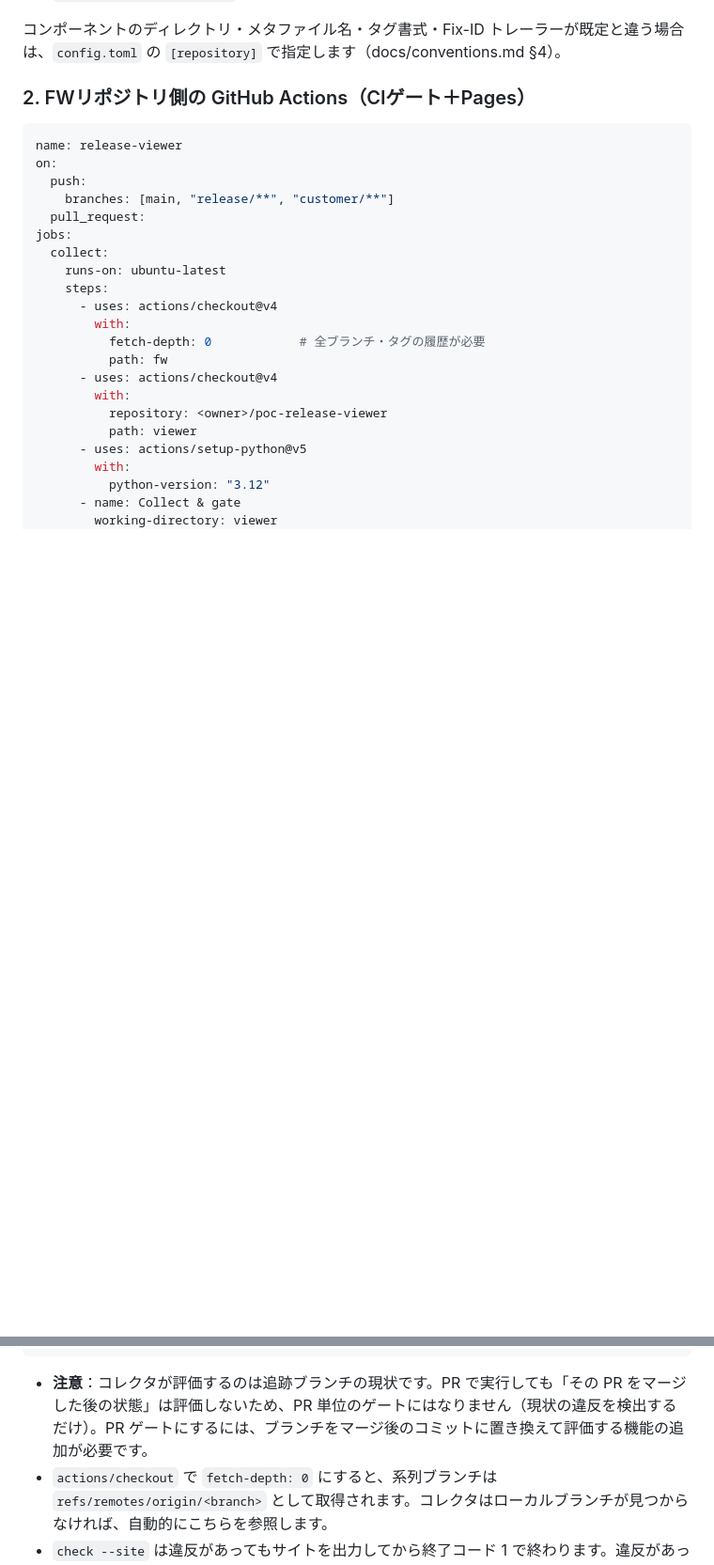
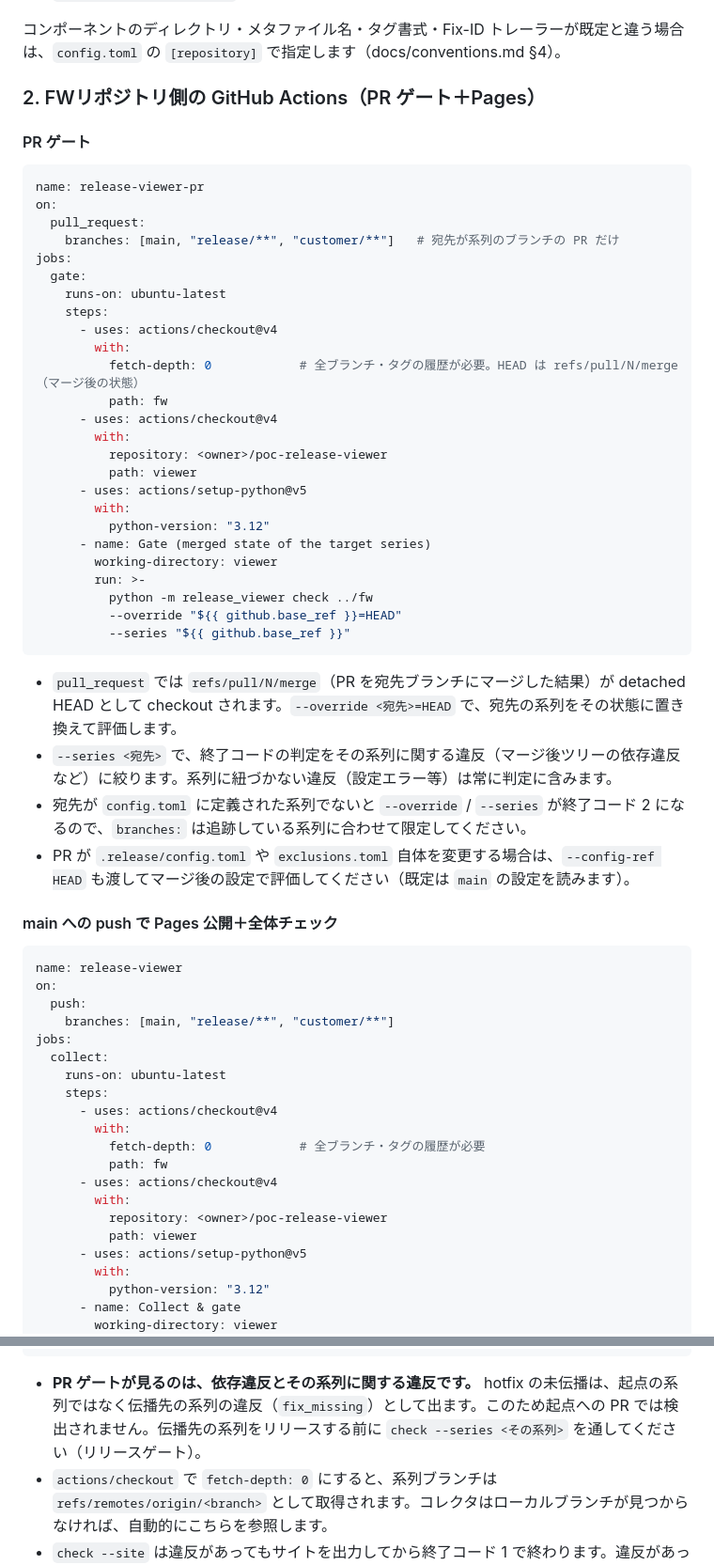
Before and after one commit to asiball/release-viewer, a Markdown page: README.md, 2 parts joined by grey strips. Shown at 94% size. Rendered like a GitHub page; blank space fills up the shorter version.

Commit message:
ツール化 ④-3: README の CI 例を PR ゲートと Pages 公開に分け、§10 に --override / --series を追記
- PR ゲート: pull_request（宛先を系列に限定）で `check --override <base_ref>=HEAD --series <base_ref>`
- main への push: 従来どおり `check --site` で Pages 公開＋全体チェック
- 「PR 単位のゲートにはならない」の注意書きを削除し、未伝播は伝播先系列の違反として出るので
  リリース前に `check --series <系列>` を通す（リリースゲート）旨に置き換え

Co-Authored-By: Claude Opus 5.5 <noreply@anthropic.com>

````diff
--- a/README.md
+++ b/README.md
@@ -100,14 +100,50 @@ release-viewer check   <repo> [collect と同じオプション] [--strict] [--s
 
 コンポーネントのディレクトリ・メタファイル名・タグ書式・Fix-ID トレーラーが既定と違う場合は、`config.toml` の `[repository]` で指定します（docs/conventions.md §4）。
 
-### 2. FWリポジトリ側の GitHub Actions（CIゲート＋Pages）
+### 2. FWリポジトリ側の GitHub Actions（PR ゲート＋Pages）
+
+#### PR ゲート
+
+```yaml
+name: release-viewer-pr
+on:
+  pull_request:
+    branches: [main, "release/**", "customer/**"]   # 宛先が系列のブランチの PR だけ
+jobs:
+  gate:
+    runs-on: ubuntu-latest
+    steps:
+      - uses: actions/checkout@v4
+        with:
+          fetch-depth: 0            # 全ブランチ・タグの履歴が必要。HEAD は refs/pull/N/merge（マージ後の状態）
+          path: fw
+      - uses: actions/checkout@v4
+        with:
+          repository: <owner>/poc-release-viewer
+          path: viewer
+      - uses: actions/setup-python@v5
+        with:
+          python-version: "3.12"
+      - name: Gate (merged state of the target series)
+        working-directory: viewer
+        run: >-
+          python -m release_viewer check ../fw
+          --override "${{ github.base_ref }}=HEAD"
+          --series "${{ github.base_ref }}"
+```
+
+- `pull_request` では `refs/pull/N/merge`（PR を宛先ブランチにマージした結果）が detached HEAD として checkout されます。`--override <宛先>=HEAD` で、宛先の系列をその状態に置き換えて評価します。
+- `--series <宛先>` で、終了コードの判定をその系列に関する違反（マージ後ツリーの依存違反など）に絞ります。系列に紐づかない違反（設定エラー等）は常に判定に含みます。
+- 宛先が `config.toml` に定義された系列でないと `--override` / `--series` が終了コード 2 になるので、`branches:` は追跡している系列に合わせて限定してください。
+- PR が `.release/config.toml` や `exclusions.toml` 自体を変更する場合は、`--config-ref HEAD` も渡してマージ後の設定で評価してください（既定は `main` の設定を読みます）。
+
+#### main への push で Pages 公開＋全体チェック
 
 ```yaml
 name: release-viewer
 on:
   push:
     branches: [main, "release/**", "customer/**"]
-  pull_request:
 jobs:
   collect:
     runs-on: ubuntu-latest
@@ -133,7 +169,7 @@ jobs:
   # deploy ジョブは本リポジトリの .github/workflows/pages.yml と同じ（actions/deploy-pages）
 ```
 
-- **注意**：コレクタが評価するのは追跡ブランチの現状です。PR で実行しても「その PR をマージした後の状態」は評価しないため、PR 単位のゲートにはなりません（現状の違反を検出するだけ）。PR ゲートにするには、ブランチをマージ後のコミットに置き換えて評価する機能の追加が必要です。
+- **PR ゲートが見るのは、依存違反とその系列に関する違反です。** hotfix の未伝播は、起点の系列ではなく伝播先の系列の違反（`fix_missing`）として出ます。このため起点への PR では検出されません。伝播先の系列をリリースする前に `check --series <その系列>` を通してください（リリースゲート）。
 - `actions/checkout` で `fetch-depth: 0` にすると、系列ブランチは `refs/remotes/origin/<branch>` として取得されます。コレクタはローカルブランチが見つからなければ、自動的にこちらを参照します。
 - `check --site` は違反があってもサイトを出力してから終了コード 1 で終わります。違反があっても画面は公開したい場合は、上の例のように `if: always()` でアップロードしてください。
 - 設定をFWリポジトリにコミットしたくない場合は、`--config-dir` で別の場所から渡せます。
````
Also changed, not shown: docs/conventions.md (+11 -1 lines).
